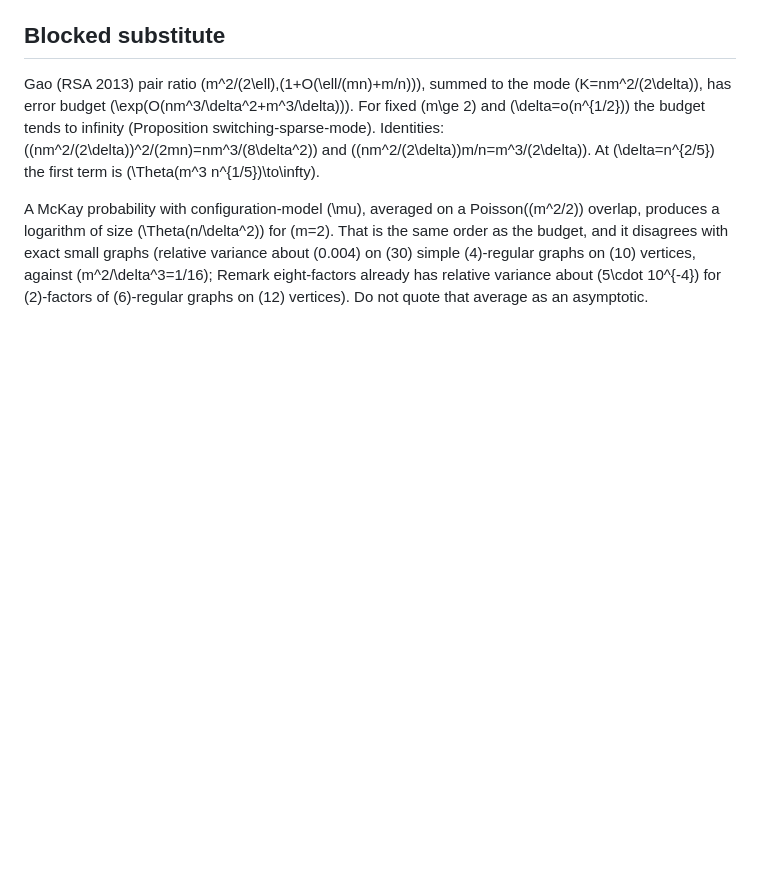
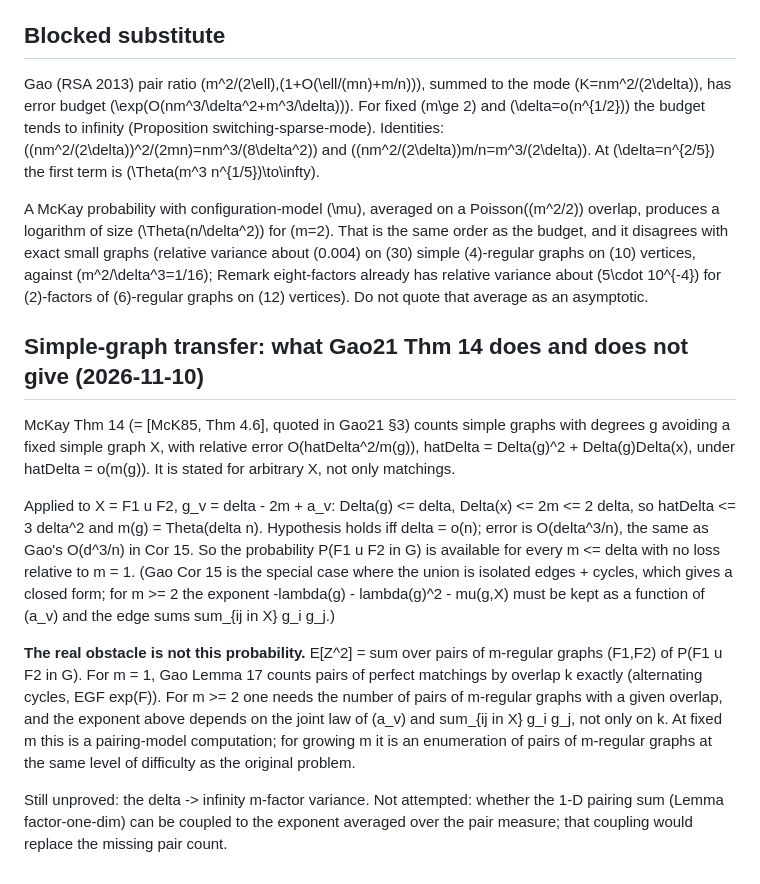
Before and after one commit to AgenticOp-io/regular-plus-one-monotonicity, a Markdown page: v2/notes/sharp-m-factor-rate.md, the part around the change. Rendered like a GitHub page; blank space fills up the shorter version.

Commit message:
v2: note that McKay Thm 14 covers all m; pair counting is the real gap
Co-Authored-By: Claude Sonnet 5.5 <noreply@anthropic.com>

```diff
--- a/v2/notes/sharp-m-factor-rate.md
+++ b/v2/notes/sharp-m-factor-rate.md
@@ -91,3 +91,33 @@ exact small graphs (relative variance about \(0.004\) on \(30\) simple
 Remark eight-factors already has relative variance about \(5\cdot 10^{-4}\)
 for \(2\)-factors of \(6\)-regular graphs on \(12\) vertices). Do not quote
 that average as an asymptotic.
+
+## Simple-graph transfer: what Gao21 Thm 14 does and does not give (2026-11-10)
+
+McKay Thm 14 (= [McK85, Thm 4.6], quoted in Gao21 §3) counts simple graphs
+with degrees g avoiding a fixed simple graph X, with relative error
+O(hatDelta^2/m(g)), hatDelta = Delta(g)^2 + Delta(g)Delta(x), under
+hatDelta = o(m(g)). It is stated for arbitrary X, not only matchings.
+
+Applied to X = F1 u F2, g_v = delta - 2m + a_v: Delta(g) <= delta,
+Delta(x) <= 2m <= 2 delta, so hatDelta <= 3 delta^2 and m(g) = Theta(delta n).
+Hypothesis holds iff delta = o(n); error is O(delta^3/n), the same as Gao's
+O(d^3/n) in Cor 15. So the probability P(F1 u F2 in G) is available for every
+m <= delta with no loss relative to m = 1. (Gao Cor 15 is the special case where
+the union is isolated edges + cycles, which gives a closed form; for m >= 2 the
+exponent -lambda(g) - lambda(g)^2 - mu(g,X) must be kept as a function of (a_v)
+and the edge sums sum_{ij in X} g_i g_j.)
+
+**The real obstacle is not this probability.** E[Z^2] = sum over pairs of
+m-regular graphs (F1,F2) of P(F1 u F2 in G). For m = 1, Gao Lemma 17 counts
+pairs of perfect matchings by overlap k exactly (alternating cycles, EGF
+exp(F)). For m >= 2 one needs the number of pairs of m-regular graphs with a
+given overlap, and the exponent above depends on the joint law of (a_v) and
+sum_{ij in X} g_i g_j, not only on k. At fixed m this is a pairing-model
+computation; for growing m it is an enumeration of pairs of m-regular graphs
+at the same level of difficulty as the original problem.
+
+Still unproved: the delta -> infinity m-factor variance. Not attempted: whether
+the 1-D pairing sum (Lemma factor-one-dim) can be coupled to the exponent
+averaged over the pair measure; that coupling would replace the missing pair
+count.
```
